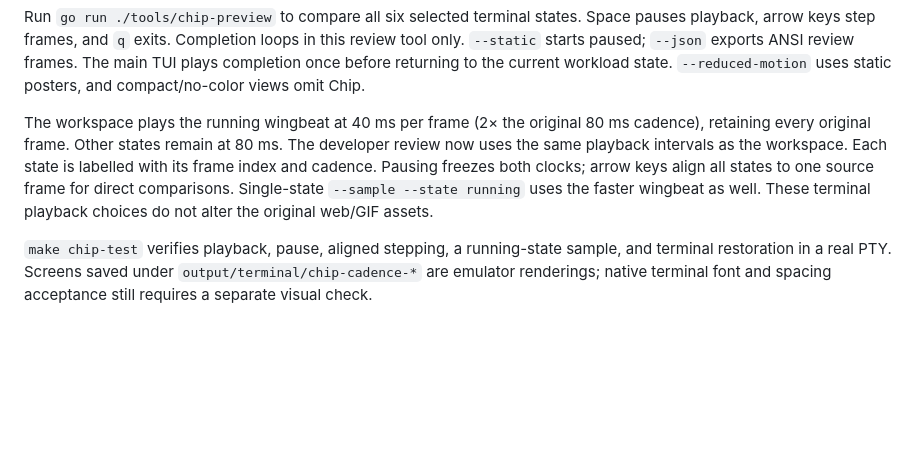
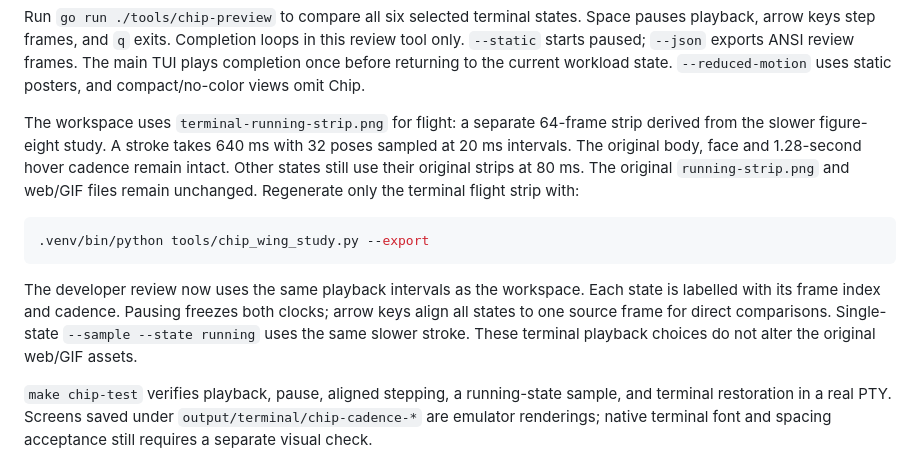
Before and after one commit to darthnithin/perch, a Markdown page: assets/bird/README.md, the part around the change. Drawn GitHub-style; blank space fills up the shorter version.

Commit message:
Give Chip a slower curved wing stroke in the terminal

````diff
--- a/assets/bird/README.md
+++ b/assets/bird/README.md
@@ -70,12 +70,21 @@ this review tool only. `--static` starts paused; `--json` exports ANSI review fr
 The main TUI plays completion once before returning to the current workload state.
 `--reduced-motion` uses static posters, and compact/no-color views omit Chip.
 
-The workspace plays the running wingbeat at 40 ms per frame (2× the original
-80 ms cadence), retaining every original frame. Other states remain at 80 ms.
+The workspace uses `terminal-running-strip.png` for flight: a separate 64-frame
+strip derived from the slower figure-eight study. A stroke takes 640 ms with
+32 poses sampled at 20 ms intervals. The original body, face and 1.28-second
+hover cadence remain intact. Other states still use their original strips at
+80 ms. The original `running-strip.png` and web/GIF files remain unchanged.
+Regenerate only the terminal flight strip with:
+
+```sh
+.venv/bin/python tools/chip_wing_study.py --export
+```
+
 The developer review now uses the same playback intervals as the workspace.
 Each state is labelled with its frame index and cadence. Pausing freezes both
 clocks; arrow keys align all states to one source frame for direct comparisons.
-Single-state `--sample --state running` uses the faster wingbeat as well.
+Single-state `--sample --state running` uses the same slower stroke.
 These terminal playback choices do not alter the original web/GIF assets.
 
 `make chip-test` verifies playback, pause, aligned stepping, a running-state
````
Also changed, not shown: docs/ACCEPTANCE-2026-10-11.md (+39 -4 lines), assets/bird/terminal-running-strip.png (added), 7 other files.
